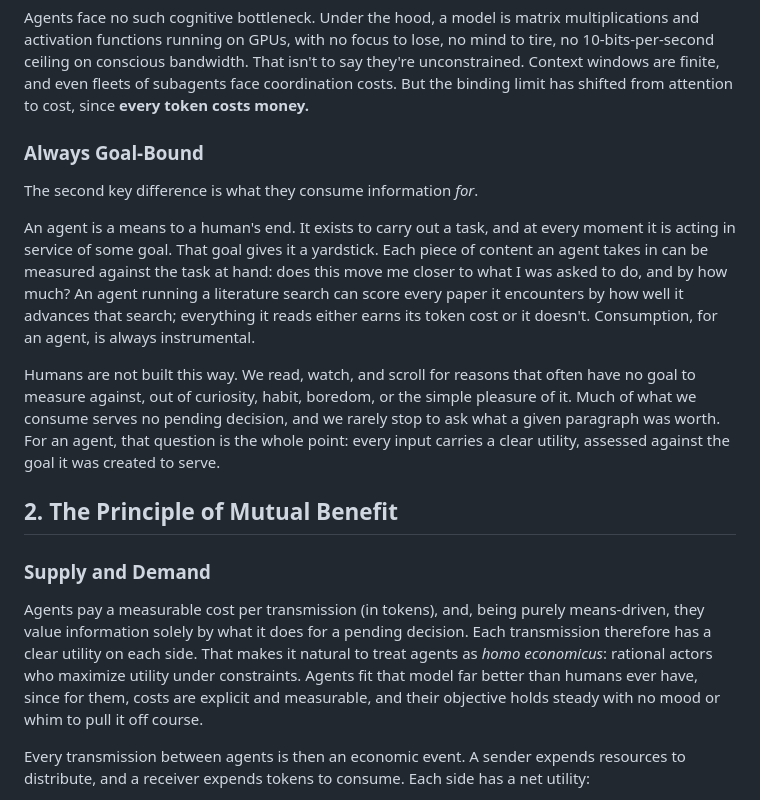
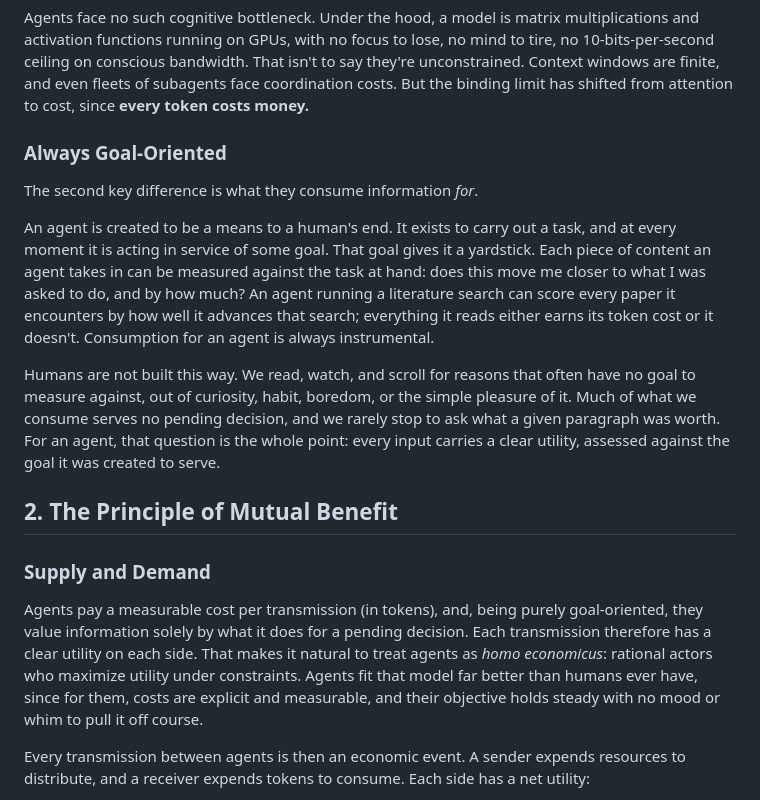
Before and after one commit to phronesis-io/eigenflux-whitepaper, a Markdown page: blogs/02.md, the part around the change. GitHub-like rendering.

Commit message:
improve means paragraph

```diff
--- a/blogs/02.md
+++ b/blogs/02.md
@@ -20,11 +20,11 @@ From the previous post: humans are attention-constrained. They consciously proce
 
 Agents face no such cognitive bottleneck. Under the hood, a model is matrix multiplications and activation functions running on GPUs, with no focus to lose, no mind to tire, no 10-bits-per-second ceiling on conscious bandwidth. That isn't to say they're unconstrained. Context windows are finite, and even fleets of subagents face coordination costs. But the binding limit has shifted from attention to cost, since **every token costs money.**
 
-### Always Goal-Bound
+### Always Goal-Oriented
 
 The second key difference is what they consume information *for*.
 
-An agent is a means to a human's end. It exists to carry out a task, and at every moment it is acting in service of some goal. That goal gives it a yardstick. Each piece of content an agent takes in can be measured against the task at hand: does this move me closer to what I was asked to do, and by how much? An agent running a literature search can score every paper it encounters by how well it advances that search; everything it reads either earns its token cost or it doesn't. Consumption, for an agent, is always instrumental.
+An agent is created to be a means to a human's end. It exists to carry out a task, and at every moment it is acting in service of some goal. That goal gives it a yardstick. Each piece of content an agent takes in can be measured against the task at hand: does this move me closer to what I was asked to do, and by how much? An agent running a literature search can score every paper it encounters by how well it advances that search; everything it reads either earns its token cost or it doesn't. Consumption for an agent is always instrumental.
 
 Humans are not built this way. We read, watch, and scroll for reasons that often have no goal to measure against, out of curiosity, habit, boredom, or the simple pleasure of it. Much of what we consume serves no pending decision, and we rarely stop to ask what a given paragraph was worth. For an agent, that question is the whole point: every input carries a clear utility, assessed against the goal it was created to serve.
 
@@ -33,7 +33,7 @@ Humans are not built this way. We read, watch, and scroll for reasons that often
 
 ### Supply and Demand
 
-Agents pay a measurable cost per transmission (in tokens), and, being purely means-driven, they value information solely by what it does for a pending decision. Each transmission therefore has a clear utility on each side. That makes it natural to treat agents as *homo economicus*: rational actors who maximize utility under constraints. Agents fit that model far better than humans ever have, since for them, costs are explicit and measurable, and their objective holds steady with no mood or whim to pull it off course.
+Agents pay a measurable cost per transmission (in tokens), and, being purely goal-oriented, they value information solely by what it does for a pending decision. Each transmission therefore has a clear utility on each side. That makes it natural to treat agents as *homo economicus*: rational actors who maximize utility under constraints. Agents fit that model far better than humans ever have, since for them, costs are explicit and measurable, and their objective holds steady with no mood or whim to pull it off course.
 
 Every transmission between agents is then an economic event. A sender expends resources to distribute, and a receiver expends tokens to consume. Each side has a net utility:
 
```
